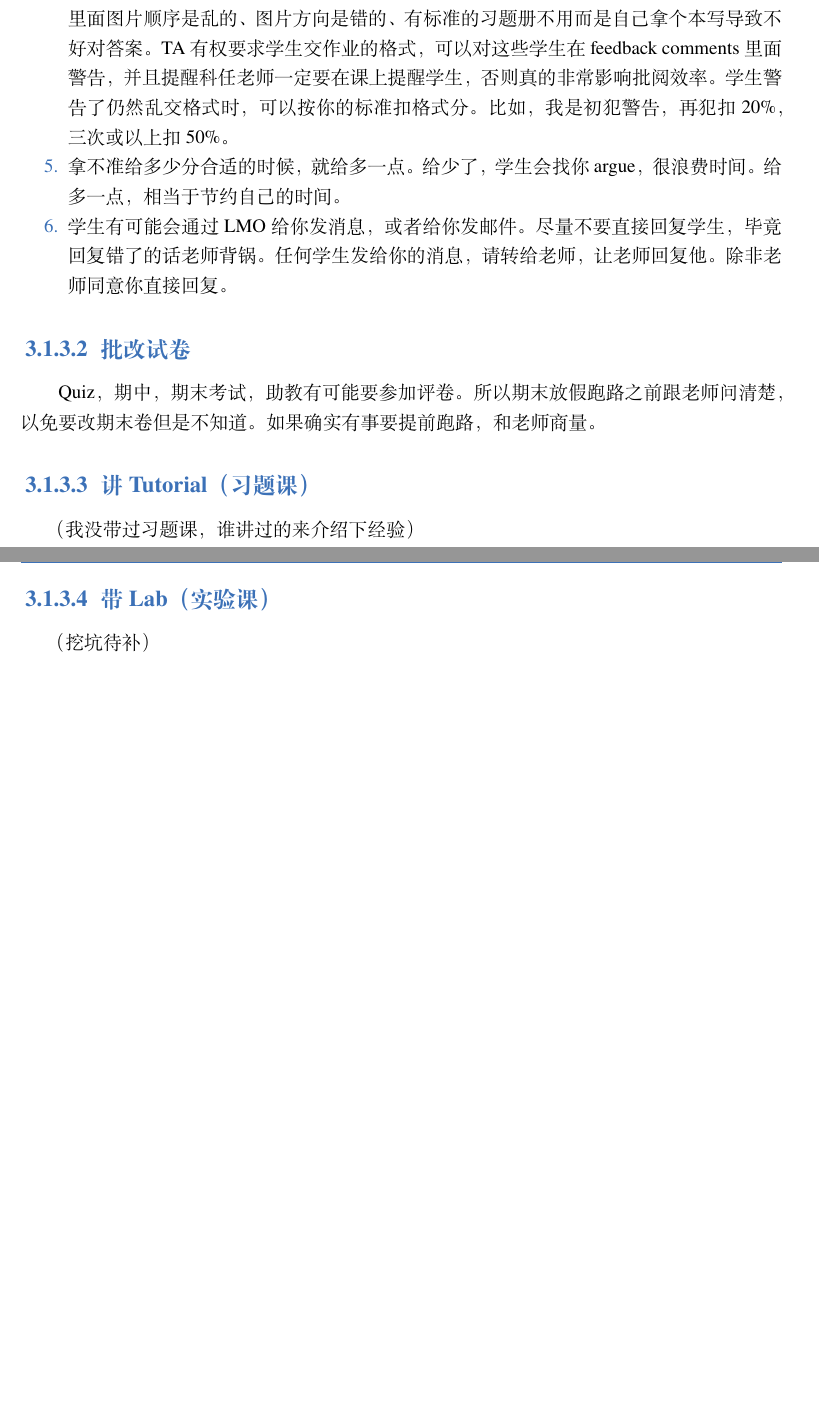
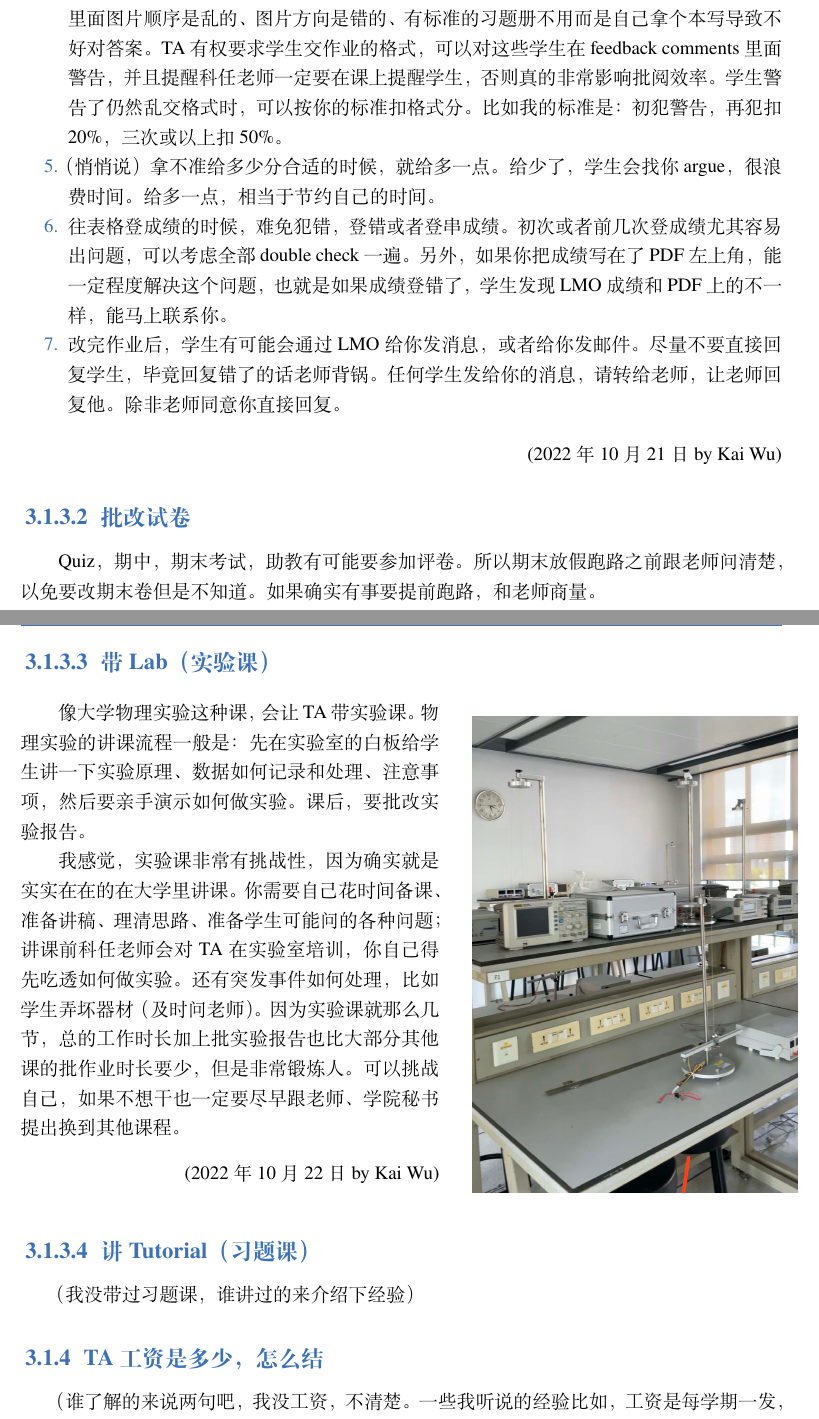
Before and after one commit to xp-pgrs-unofficial-guide/xp_pgrs_unofficial_guide, a LaTeX thesis (xp_pgrs_unofficial_guide.tex, which reads author-folder/Kai.Wu/TA.tex): two parts of pages 24 and 25 of 31 before the commit and two parts of pages 24 and 25 of 32 after it, joined at a grey line, cut so that both start at the same text, the shorter picture padded with empty space. Compiled offline with XeLaTeX; a missing font is replaced by an installed copy or a similar font.

Commit message:
lab and invigilation

```diff
--- a/author-folder/Kai.Wu/TA.tex
+++ b/author-folder/Kai.Wu/TA.tex
@@ -74,16 +82,44 @@
             \centering
             \includegraphics[width=0.7\columnwidth]{author-folder/Kai.Wu/tongchengji.png}
         \end{figure}
-    \item 学生提交的文件可能有很多大病。比如，提交的不是pdf而是word甚至ppt、提交的pdf里面图片顺序是乱的、图片方向是错的、有标准的习题册不用而是自己拿个本写导致不好对答案。TA有权要求学生交作业的格式，可以对这些学生在feedback comments里面警告，并且提醒科任老师一定要在课上提醒学生，否则真的非常影响批阅效率。学生警告了仍然乱交格式时，可以按你的标准扣格式分。比如，我是初犯警告，再犯扣20\%，三次或以上扣50\%。
-    \item 拿不准给多少分合适的时候，就给多一点。给少了，学生会找你argue，很浪费时间。给多一点，相当于节约自己的时间。
-    \item 学生有可能会通过LMO给你发消息，或者给你发邮件。尽量不要直接回复学生，毕竟回复错了的话老师背锅。任何学生发给你的消息，请转给老师，让老师回复他。除非老师同意你直接回复。
+    \item 学生提交的文件可能有很多大病。比如，提交的不是pdf而是word甚至ppt、提交的pdf里面图片顺序是乱的、图片方向是错的、有标准的习题册不用而是自己拿个本写导致不好对答案。TA有权要求学生交作业的格式，可以对这些学生在feedback comments里面警告，并且提醒科任老师一定要在课上提醒学生，否则真的非常影响批阅效率。学生警告了仍然乱交格式时，可以按你的标准扣格式分。比如我的标准是：初犯警告，再犯扣20\%，三次或以上扣50\%。
+    \item （悄悄说）拿不准给多少分合适的时候，就给多一点。给少了，学生会找你argue，很浪费时间。给多一点，相当于节约自己的时间。
+    \item 往表格登成绩的时候，难免犯错，登错或者登串成绩。初次或者前几次登成绩尤其容易出问题，可以考虑全部double check一遍。另外，如果你把成绩写在了PDF左上角，能一定程度解决这个问题，也就是如果成绩登错了，学生发现LMO成绩和PDF上的不一样，能马上联系你。
+    \item 改完作业后，学生有可能会通过LMO给你发消息，或者给你发邮件。尽量不要直接回复学生，毕竟回复错了的话老师背锅。任何学生发给你的消息，请转给老师，让老师回复他。除非老师同意你直接回复。
 \end{enumerate}
+
+\begin{flushright}
+    (2022年10月21日 by Kai Wu)
+\end{flushright}
 
 \subsubsection{批改试卷}
 Quiz，期中，期末考试，助教有可能要参加评卷。所以期末放假跑路之前跟老师问清楚，以免要改期末卷但是不知道。如果确实有事要提前跑路，和老师商量。
+
+\subsubsection{带Lab（实验课）}
+\begin{newminipage}[0.55]
+    像大学物理实验这种课，会让TA带实验课。物理实验的讲课流程一般是：先在实验室的白板给学生讲一下实验原理、数据如何记录和处理、注意事项，然后要亲手演示如何做实验。课后，要批改实验报告。
+
+    我感觉，实验课非常有挑战性，因为确实就是实实在在的在大学里讲课。你需要自己花时间备课、准备讲稿、理清思路、准备学生可能问的各种问题；讲课前科任老师会对TA在实验室培训，你自己得先吃透如何做实验。还有突发事件如何处理，比如学生弄坏器材（及时问老师）。因为实验课就那么几节，总的工作时长加上批实验报告也比大部分其他课的批作业时长要少，但是非常锻炼人。可以挑战自己，如果不想干也一定要尽早跟老师、学院秘书提出换到其他课程。
+    \begin{flushright}
+        (2022年10月22日 by Kai Wu)
+    \end{flushright}
+\end{newminipage}
+%
+\begin{newminipage}[0.45]
+    \begin{figure}[H]
+        \includegraphics[width=0.95\columnwidth, right]{author-folder/Kai.Wu/lab.jpg}
+    \end{figure}
+\end{newminipage}
+
+
+
 \subsubsection{讲Tutorial（习题课）}
 （我没带过习题课，谁讲过的来介绍下经验）
-\subsubsection{带Lab（实验课）}
-（挖坑待补）
+
+
+\subsection{TA工资是多少，怎么结}
+（谁了解的来说两句吧，我没工资，不清楚。一些我听说的经验比如，工资是每学期一发，而不是每月一发；发工资过后可以退税，否则会少很多钱）
+
+
 
 \emptyline{}
@@ -93,13 +129,3 @@ Quiz，期中，期末考试，助教有可能要参加评卷。所以期末放
 \begin{flushright}
 (2022年10月21日 by Kai Wu)
 \end{flushright}
-
-% \begin{figure}[H]
-%     \centering
-%     \includegraphics[width=0.5\columnwidth]{author-folder/Kai.Wu/}
-% \end{figure}
-
-% \begin{wrapfigure}{r}{0.25\textwidth}
-%     \centering
-%     \includegraphics[width=0.25\textwidth]{mesh}
-% \end{wrapfigure}
```
Also changed, not shown: author-folder/Kai.Wu/invigilation.tex (added, +41 -0 lines), author-folder/Kai.Wu/meeting-record.tex (+1 -1 lines), author-folder/Kai.Wu/symposium.tex (+5 -0 lines), chapters/better-know.tex (+1 -1 lines), author-folder/Kai.Wu/LMO_Downloaded.png, author-folder/Kai.Wu/LMO_course.png, author-folder/Kai.Wu/invigilation.jpg (added), author-folder/Kai.Wu/lab.jpg (added), author-folder/Kai.Wu/poster_award.jpg (added), author-folder/Kai.Wu/TA.tex (36 more changed lines).
